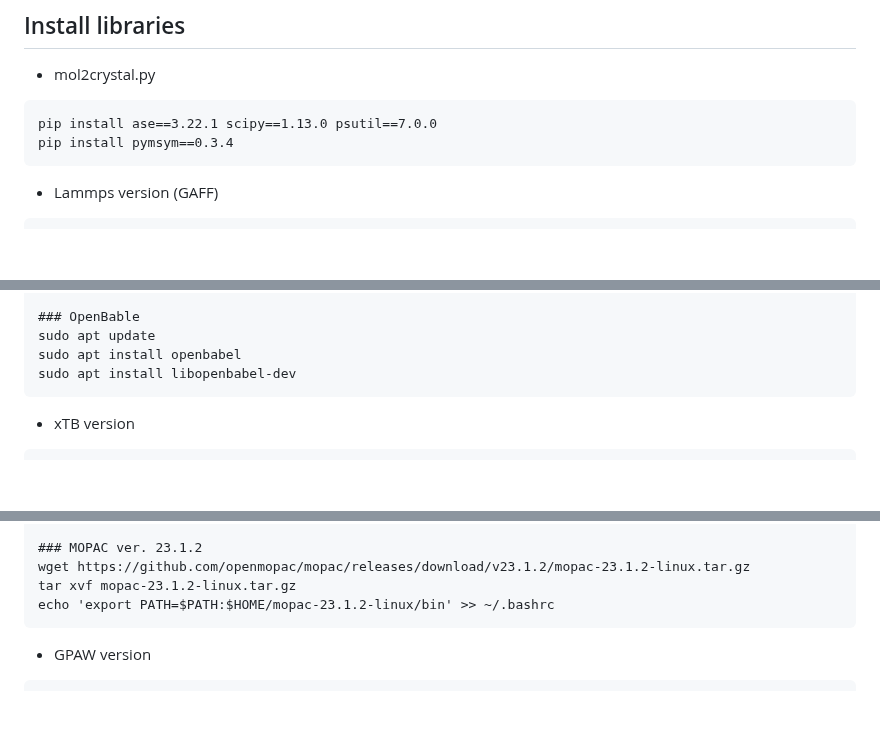
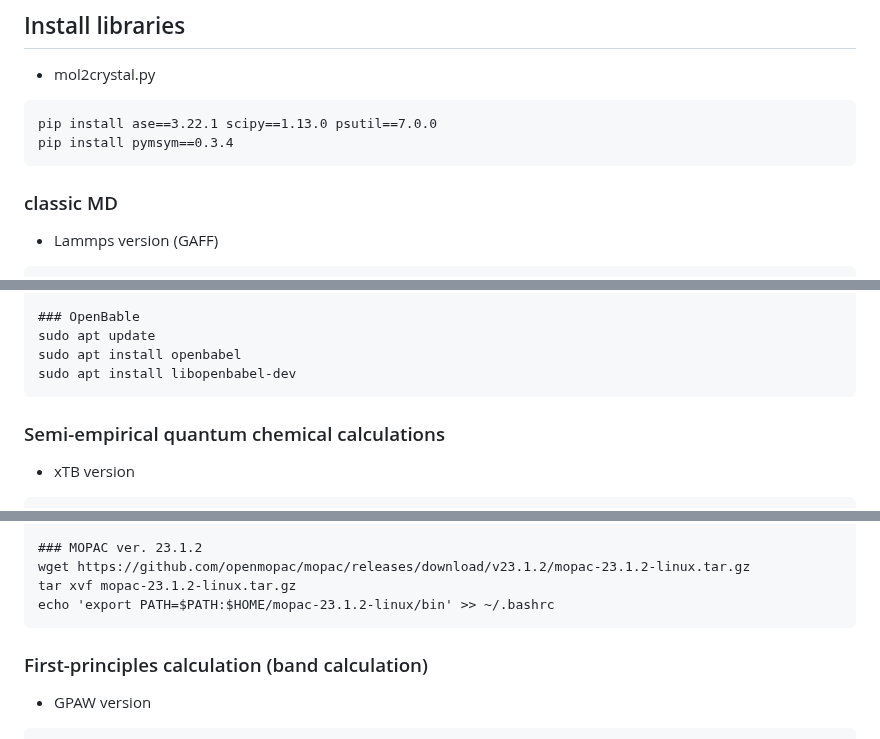
Before and after one commit to by-student-2017/mol2crystal, a Markdown page: README.md, 3 parts joined by grey strips. Rendered like a GitHub page; blank space fills up the shorter version.

````diff
--- a/README.md
+++ b/README.md
@@ -17,6 +17,8 @@
 pip install ase==3.22.1 scipy==1.13.0 psutil==7.0.0
 pip install pymsym==0.3.4
 ```
+
+### classic MD
 - Lammps version (GAFF)
 ```
 ### Install libraries
@@ -52,6 +54,8 @@ sudo apt update
 sudo apt install openbabel
 sudo apt install libopenbabel-dev
 ```
+
+### Semi-empirical quantum chemical calculations
 - xTB version
 ```
 ### Install libraries
@@ -86,6 +90,8 @@ wget https://github.com/openmopac/mopac/releases/download/v23.1.2/mopac-23.1.2-l
 tar xvf mopac-23.1.2-linux.tar.gz
 echo 'export PATH=$PATH:$HOME/mopac-23.1.2-linux/bin' >> ~/.bashrc
 ```
+
+### First-principles calculation (band calculation)
 - GPAW version
 ```
 ### Install libraries + GPAW ver. 25.7.0
````
